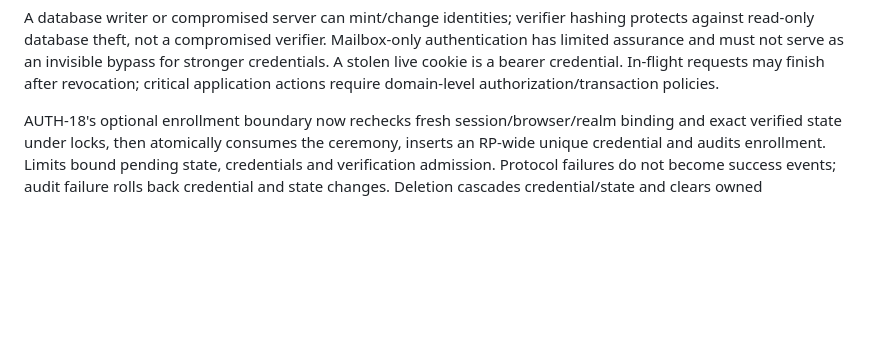
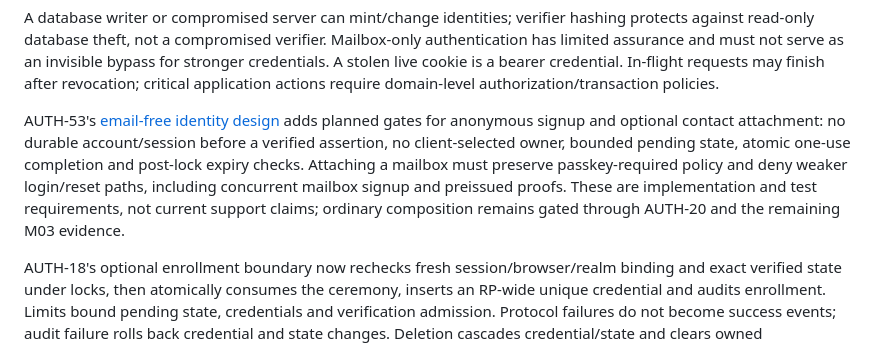
Before and after one commit to Deuspheara/easy-auth, a Markdown page: docs/security/threat-model.md, the part around the change. Rendered like a GitHub page; blank space fills up the shorter version.

Commit message:
docs: define proof-completed email-free signup (AUTH-53)

```diff
--- a/docs/security/threat-model.md
+++ b/docs/security/threat-model.md
@@ -21,6 +21,15 @@ Created 2026-10-18. Not a security audit. Assets: user identity, credential veri
 | Malicious connection disable/rollover race | Recheck connection status at commit; issuer/key binding; cert/key overlap policies | M05/M06/M07 concurrency and rollover tests |
 
 A database writer or compromised server can mint/change identities; verifier hashing protects against read-only database theft, not a compromised verifier. Mailbox-only authentication has limited assurance and must not serve as an invisible bypass for stronger credentials. A stolen live cookie is a bearer credential. In-flight requests may finish after revocation; critical application actions require domain-level authorization/transaction policies.
+
+AUTH-53's [email-free identity design](../architecture/adr/0009-passkey-first-identity.md)
+adds planned gates for anonymous signup and optional contact attachment: no durable
+account/session before a verified assertion, no client-selected owner, bounded
+pending state, atomic one-use completion and post-lock expiry checks. Attaching a
+mailbox must preserve passkey-required policy and deny weaker login/reset paths,
+including concurrent mailbox signup and preissued proofs. These are implementation
+and test requirements, not current support claims; ordinary composition remains
+gated through AUTH-20 and the remaining M03 evidence.
 
 AUTH-18's optional enrollment boundary now rechecks fresh session/browser/realm
 binding and exact verified state under locks, then atomically consumes the ceremony,
```
Also changed, not shown: docs/architecture/domain-model.md (+7 -0 lines), 1 other file.
